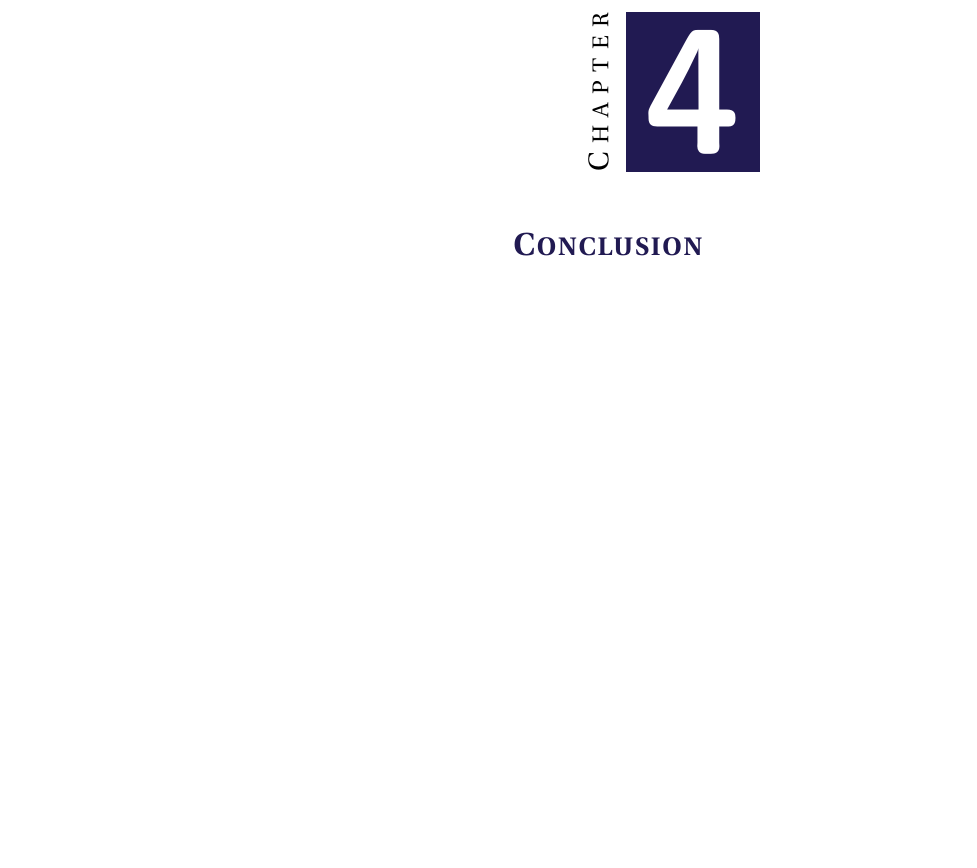
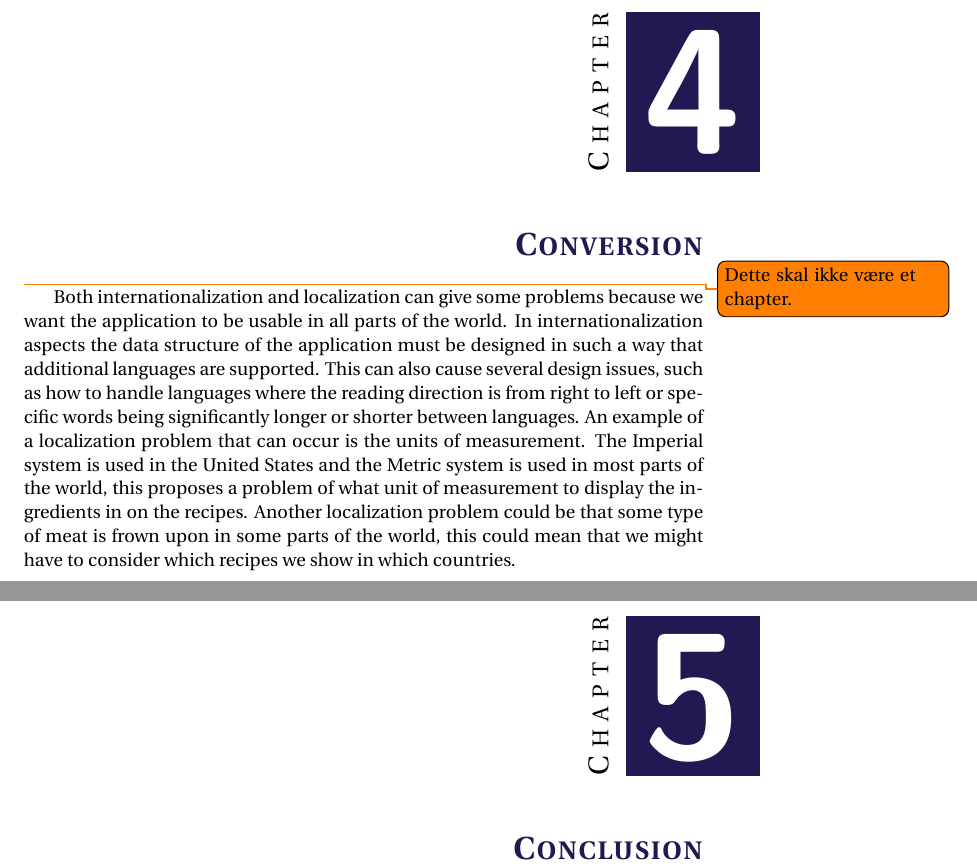
Before and after one commit to figa12/food-report, a LaTeX thesis (master.tex, which reads preamble.tex, tex/conversion.tex): part of page 19 of 27 before the commit and two parts of pages 19 and 21 of 29 after it, the two joined at a grey line, cut so that both start at the same text, the shorter picture padded with empty space. Compiled offline with pdfLaTeX.

Commit message:
added todo notes and conversion

```diff
--- a/master.tex
+++ b/master.tex
@@ -42,6 +42,10 @@
 \input{tex/problemstatement.tex}
 \chapter{Existing solutions}
 \input{tex/existing_solutions.tex}
+
+\chapter{Conversion}
+\todo{Dette skal ikke være et chapter.}
+\input{tex/conversion.tex}
 
 
 \bookmarksetup{startatroot}% dette skulle stoppe part, så conclusion får indryk. Problemet i skrivende øjeblik er at chapters har samme indryk uafhængigt af parts
--- a/preamble.tex
+++ b/preamble.tex
@@ -43,7 +43,7 @@
 
 % Todo notes here and there.
 % write instead for disable: \usepackage[disable]{todonotes}
-\usepackage[disable]{todonotes}
+\usepackage{todonotes}
 
 % Forbedrede floats.
 \usepackage{float}
--- /dev/null
+++ b/tex/conversion.tex
@@ -0,0 +1,6 @@
+Both internationalization and localization can give some problems because we want the application to be usable in all parts of the world. In internationalization aspects the data structure of the application must be designed in such a way that additional languages are supported. This can also cause several design issues, such as how to handle languages where the reading direction is from right to left or specific words being significantly longer or shorter between languages.
+An example of a localization problem that can occur is the units of measurement. The Imperial system is used in the United States and the Metric system is used in most parts of the world, this proposes a problem of what unit of measurement to display the ingredients in on the recipes. Another localization problem could be that some type of meat is frown upon in some parts of the world, this could mean that we might have to consider which recipes we show in which countries.
+%%% Local Variables:
+%%% mode: latex
+%%% TeX-master: "../master"
+%%% End:
```
